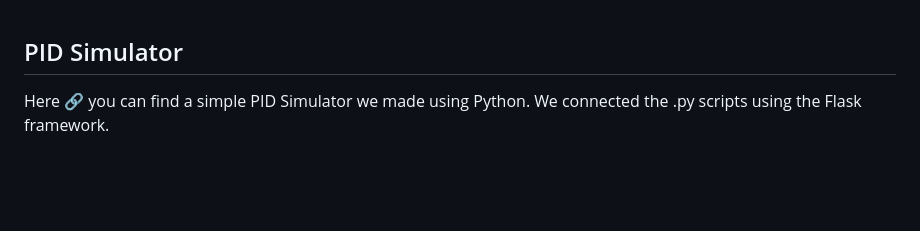
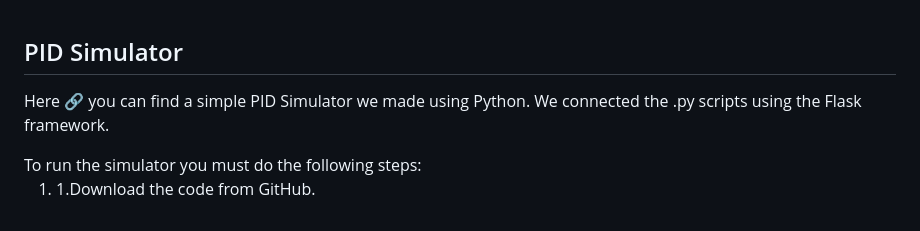
Before and after one commit to GeorgePeg/Ares-Mini-Sumo-Robot, a Markdown page: README.md, the part around the change. Rendered like a GitHub page; blank space fills up the shorter version.

```diff
--- a/README.md
+++ b/README.md
@@ -49,4 +49,7 @@ skills and their knowledge on electronics, signals & systems, wireless
 communication, mechanics, and power management.</p><br>
 <h2>PID Simulator</h2>
 <p>Here <a href="simulator">🔗</a> you can find a simple PID Simulator we made using Python. We connected the
-.py scripts using the Flask framework.</p>
+.py scripts using the Flask framework.</p> To run the simulator you must do the following steps:
+<ol>
+        <li>1.Download the code from GitHub.</li>
+</ol>
```
